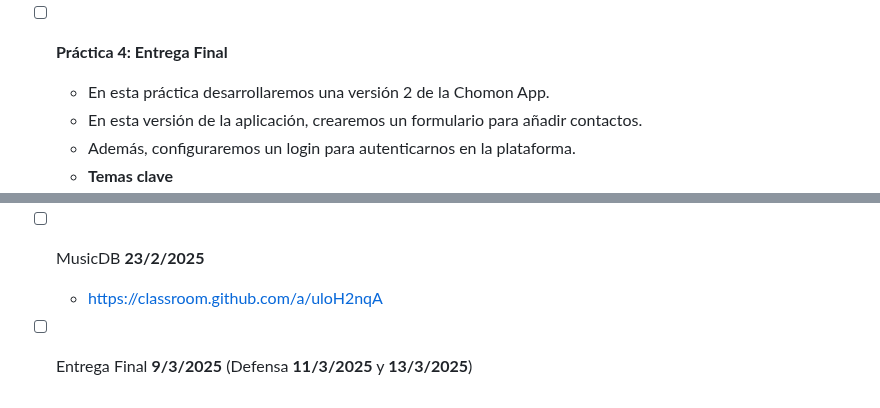
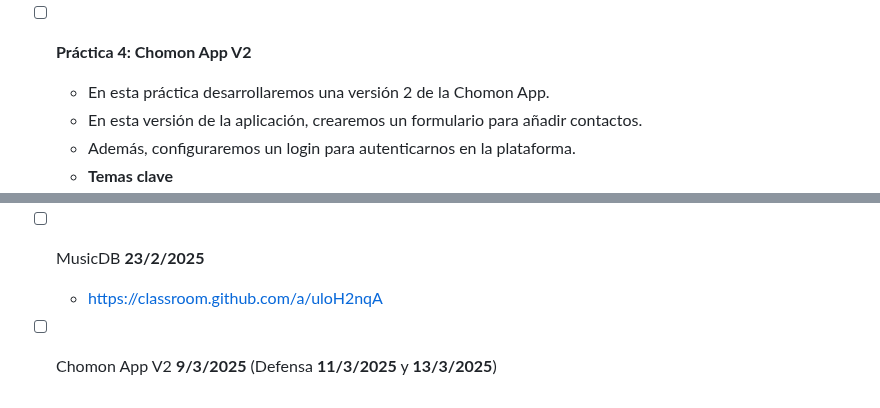
Before and after one commit to marioescuder82/PMDM, a Markdown page: README.md, 2 parts joined by grey strips. Drawn GitHub-style.

```diff
--- a/README.md
+++ b/README.md
@@ -51,7 +51,7 @@ Asignatura Programación multimedia y dispositivos móviles de 2º curso del cic
 	- Providers
 	- Quicktype.io
 
-- [ ] **Práctica 4: Entrega Final**
+- [ ] **Práctica 4: Chomon App V2**
   - En esta práctica desarrollaremos una versión 2 de la Chomon App.
   - En esta versión de la aplicación, crearemos un formulario para añadir contactos.
   - Además, configuraremos un login para autenticarnos en la plataforma.
@@ -74,4 +74,4 @@ Asignatura Programación multimedia y dispositivos móviles de 2º curso del cic
   - https://classroom.github.com/a/1AE6Qt0-
 - [ ] MusicDB **23/2/2025**
   - https://classroom.github.com/a/uloH2nqA
-- [ ] Entrega Final **9/3/2025** (Defensa **11/3/2025** y **13/3/2025**)
+- [ ] Chomon App V2 **9/3/2025** (Defensa **11/3/2025** y **13/3/2025**)
```
